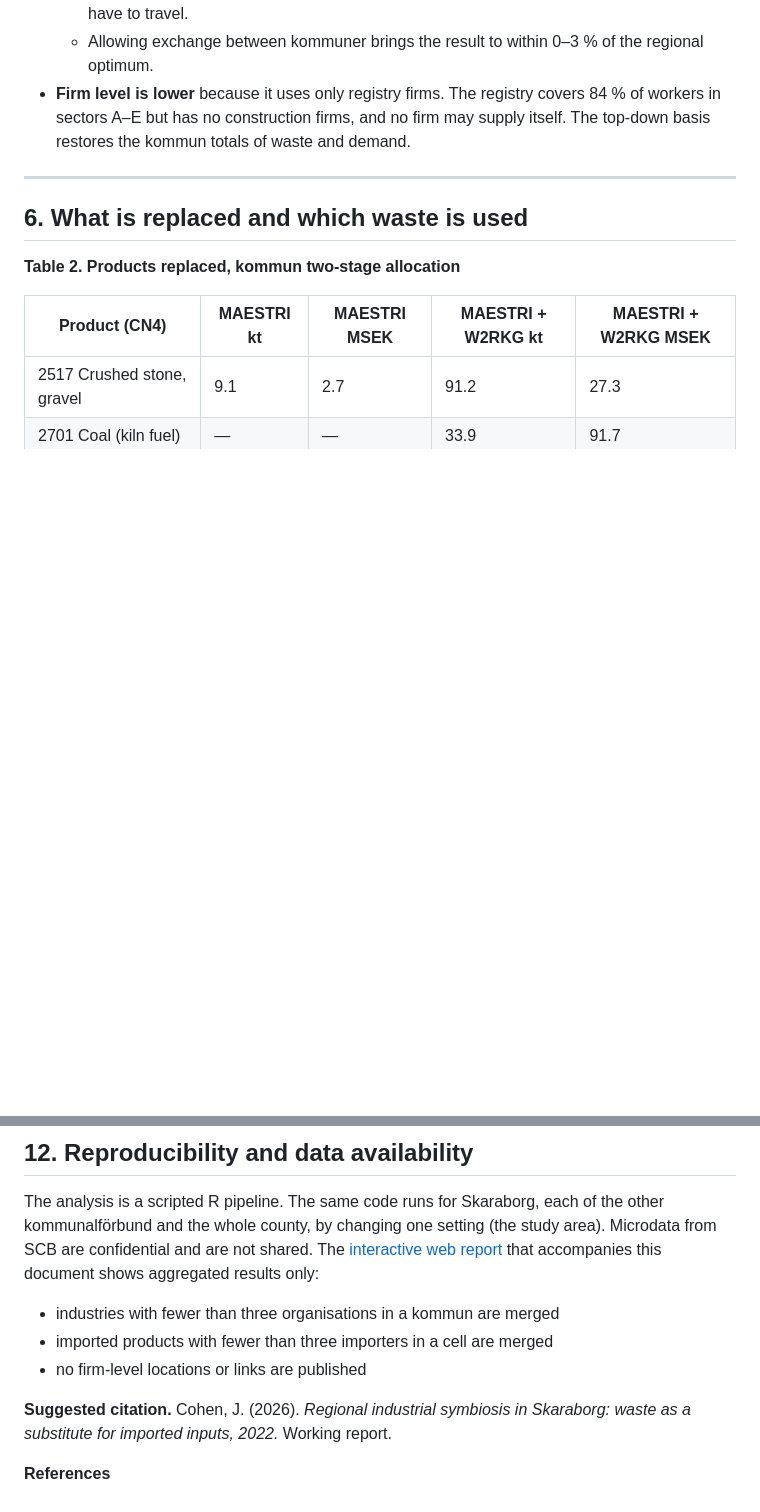
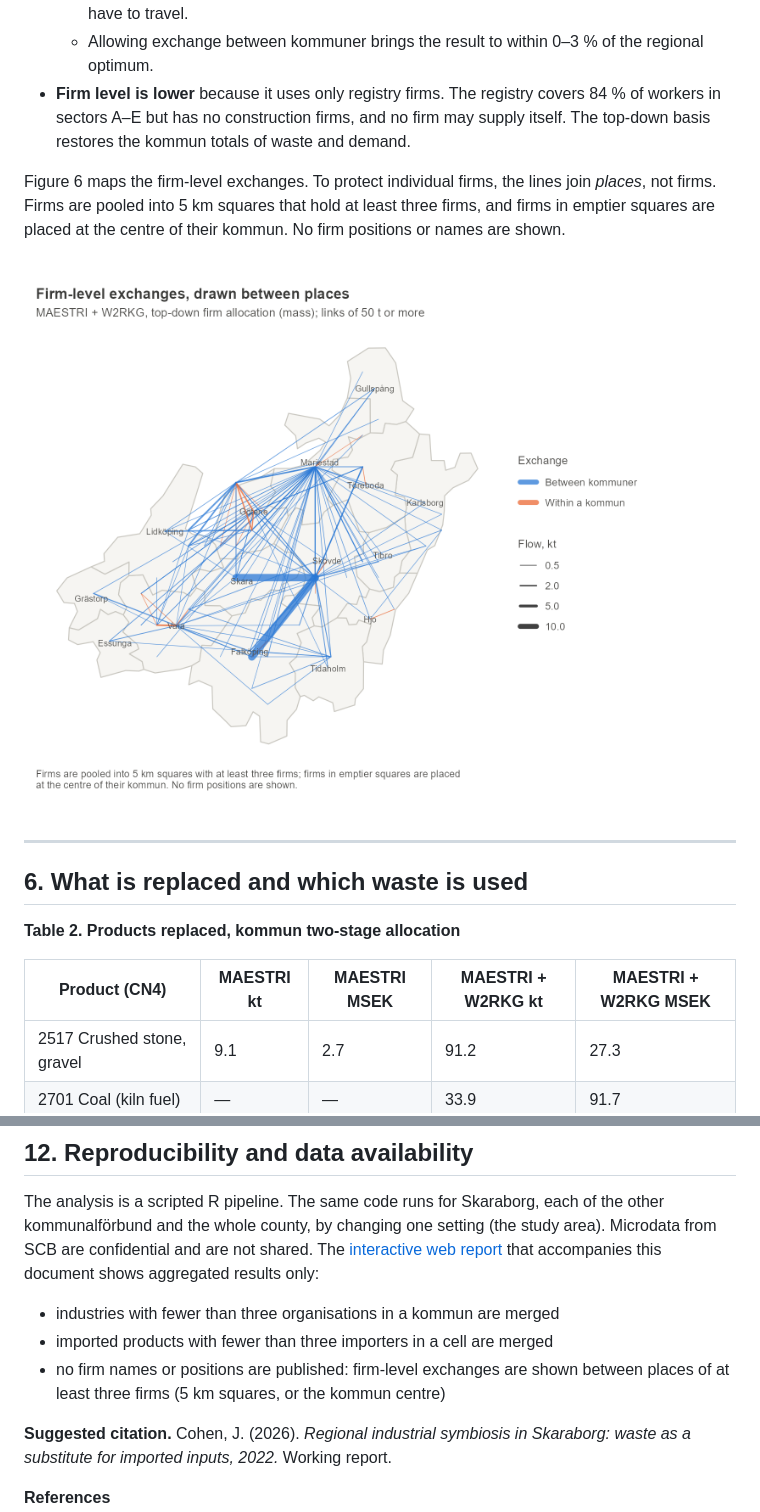
Before and after one commit to MakiJota/skaraborg-symbiosis, a Markdown page: reports/skaraborg_report.md, 2 parts joined by grey strips. GitHub-like rendering; pictures changed too: reports/figures/fig11_firm_map.png (added); blank space fills up the shorter version.

```diff
--- a/reports/skaraborg_report.md
+++ b/reports/skaraborg_report.md
@@ -257,6 +257,13 @@ Readings:
   firm may supply itself. The top-down basis restores the kommun totals of
   waste and demand.
 
+Figure 6 maps the firm-level exchanges. To protect individual firms, the lines
+join *places*, not firms. Firms are pooled into 5 km squares that hold at least
+three firms, and firms in emptier squares are placed at the centre of their
+kommun. No firm positions or names are shown.
+
+![Figure 6. Firm-level exchanges (top-down basis), drawn between places of at least three firms.](figures/fig11_firm_map.png)
+
 ---
 
 ## 6. What is replaced and which waste is used
@@ -505,7 +514,8 @@ that accompanies this document shows aggregated results only:
 
 - industries with fewer than three organisations in a kommun are merged
 - imported products with fewer than three importers in a cell are merged
-- no firm-level locations or links are published
+- no firm names or positions are published: firm-level exchanges are shown
+  between places of at least three firms (5 km squares, or the kommun centre)
 
 **Suggested citation.** Cohen, J. (2026). *Regional industrial symbiosis in
 Skaraborg: waste as a substitute for imported inputs, 2022.* Working report.
```
Also changed, not shown: other parts of reports/skaraborg_report.md (+6 -4 lines), README.md (+2 -1 lines), docs/reports/figures/fig10_kommun_map.png (added), docs/reports/figures/fig11_firm_map.png (added), reports/figures/fig10_kommun_map.png (added), 13 other files.
